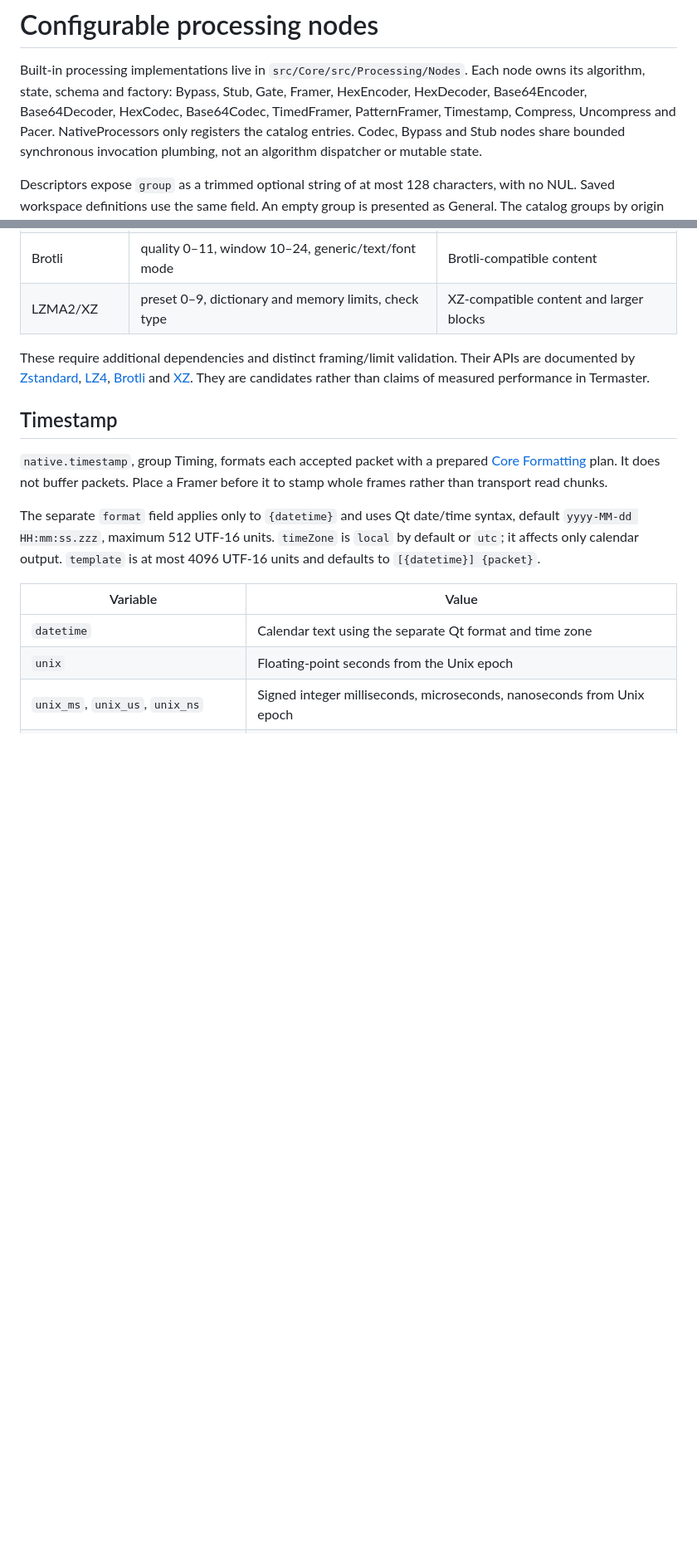
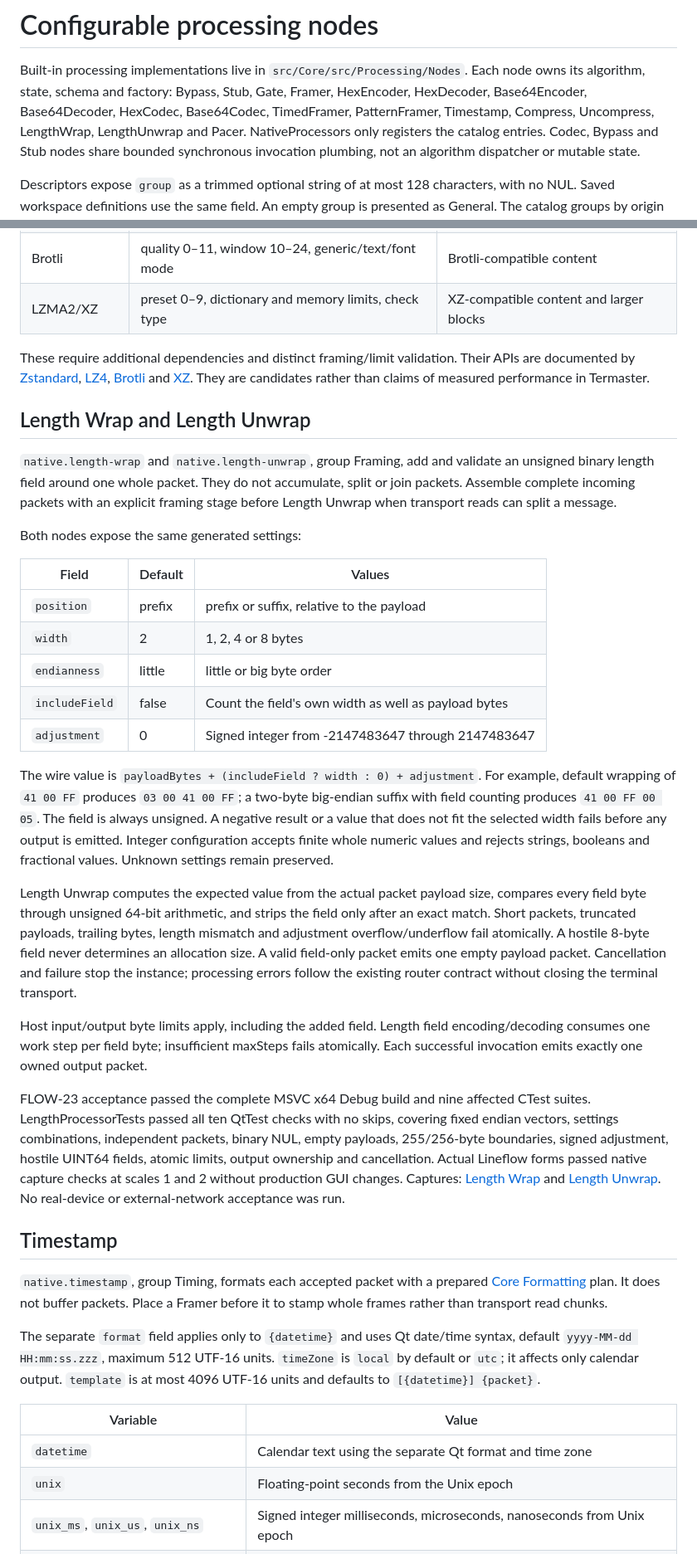
Before and after one commit to Octaviarius/TermMaster, a Markdown page: docs/processing-nodes.md, 2 parts joined by grey strips. Shown at 83% size. Rendered like a GitHub page; blank space fills up the shorter version.

Commit message:
Processing: add configurable binary length wrappers

```diff
--- a/docs/processing-nodes.md
+++ b/docs/processing-nodes.md
@@ -2,7 +2,7 @@
 
 Built-in processing implementations live in `src/Core/src/Processing/Nodes`.
 Each node owns its algorithm, state, schema and factory: Bypass, Stub, Gate, Framer, HexEncoder,
-HexDecoder, Base64Encoder, Base64Decoder, HexCodec, Base64Codec, TimedFramer, PatternFramer, Timestamp, Compress, Uncompress and Pacer. NativeProcessors only registers the
+HexDecoder, Base64Encoder, Base64Decoder, HexCodec, Base64Codec, TimedFramer, PatternFramer, Timestamp, Compress, Uncompress, LengthWrap, LengthUnwrap and Pacer. NativeProcessors only registers the
 catalog entries. Codec, Bypass and Stub nodes share bounded synchronous invocation plumbing, not
 an algorithm dispatcher or mutable state.
 
@@ -108,6 +108,53 @@ Their APIs are documented by [Zstandard](https://github.com/facebook/zstd),
 [LZ4](https://github.com/lz4/lz4), [Brotli](https://www.brotli.org/encode.html)
 and [XZ](https://tukaani.org/xz/man/xz.1.html). They are candidates rather than
 claims of measured performance in Termaster.
+
+## Length Wrap and Length Unwrap
+
+`native.length-wrap` and `native.length-unwrap`, group Framing, add and validate
+an unsigned binary length field around one whole packet. They do not accumulate,
+split or join packets. Assemble complete incoming packets with an explicit framing
+stage before Length Unwrap when transport reads can split a message.
+
+Both nodes expose the same generated settings:
+
+| Field | Default | Values |
+| --- | --- | --- |
+| `position` | prefix | prefix or suffix, relative to the payload |
+| `width` | 2 | 1, 2, 4 or 8 bytes |
+| `endianness` | little | little or big byte order |
+| `includeField` | false | Count the field's own width as well as payload bytes |
+| `adjustment` | 0 | Signed integer from -2147483647 through 2147483647 |
+
+The wire value is `payloadBytes + (includeField ? width : 0) + adjustment`.
+For example, default wrapping of `41 00 FF` produces `03 00 41 00 FF`;
+a two-byte big-endian suffix with field counting produces `41 00 FF 00 05`.
+The field is always unsigned. A negative result or a value that does not fit the
+selected width fails before any output is emitted. Integer configuration accepts
+finite whole numeric values and rejects strings, booleans and fractional values.
+Unknown settings remain preserved.
+
+Length Unwrap computes the expected value from the actual packet payload size,
+compares every field byte through unsigned 64-bit arithmetic, and strips the field
+only after an exact match. Short packets, truncated payloads, trailing bytes,
+length mismatch and adjustment overflow/underflow fail atomically. A hostile
+8-byte field never determines an allocation size. A valid field-only packet emits
+one empty payload packet. Cancellation and failure stop the instance; processing
+errors follow the existing router contract without closing the terminal transport.
+
+Host input/output byte limits apply, including the added field. Length field
+encoding/decoding consumes one work step per field byte; insufficient maxSteps
+fails atomically. Each successful invocation emits exactly one owned output packet.
+
+FLOW-23 acceptance passed the complete MSVC x64 Debug build and nine affected
+CTest suites. LengthProcessorTests passed all ten QtTest checks with no skips,
+covering fixed endian vectors, settings combinations, independent packets,
+binary NUL, empty payloads, 255/256-byte boundaries, signed adjustment, hostile
+UINT64 fields, atomic limits, output ownership and cancellation. Actual Lineflow
+forms passed native capture checks at scales 1 and 2 without production GUI
+changes. Captures: [Length Wrap](images/length/LengthWrap.png) and
+[Length Unwrap](images/length/LengthUnwrap.png). No real-device or external-network
+acceptance was run.
 
 ## Timestamp
 
```
Also changed, not shown: docs/roadmap.md (+8 -1 lines), docs/images/length/LengthUnwrap.png (added), docs/images/length/LengthWrap.png (added), 11 other files.
